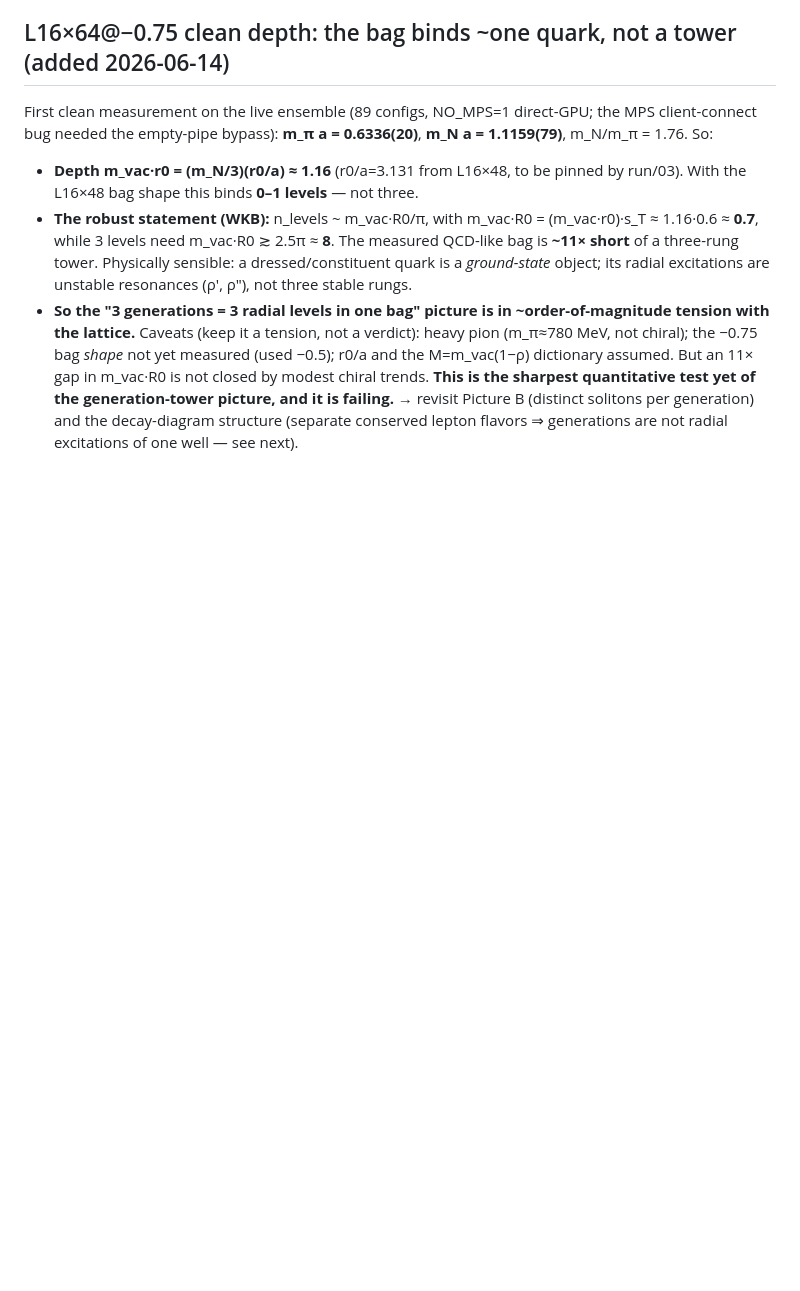
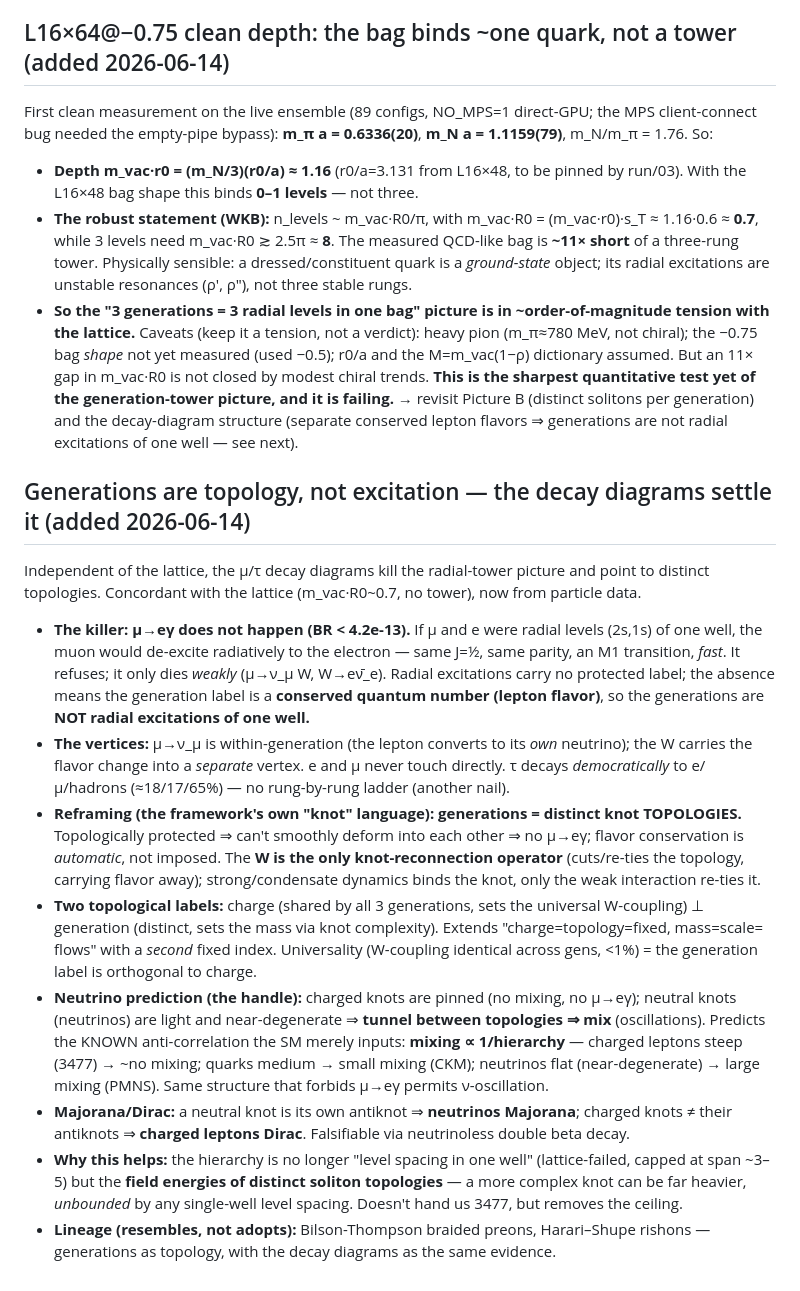
Before and after one commit to gronager/eternal-dawn, a Markdown page: notes/information-bounce-direction.md, the part around the change. Drawn GitHub-style; blank space fills up the shorter version.

Commit message:
lab note: generations as topology (no mu->e gamma), neutrino mixing as knot-tunneling

```diff
--- a/notes/information-bounce-direction.md
+++ b/notes/information-bounce-direction.md
@@ -222,3 +222,35 @@ bug needed the empty-pipe bypass): **m_π a = 0.6336(20)**, **m_N a = 1.1159(79)
   generation-tower picture, and it is failing.** → revisit Picture B (distinct solitons per generation)
   and the decay-diagram structure (separate conserved lepton flavors ⇒ generations are not radial
   excitations of one well — see next).
+
+## Generations are topology, not excitation — the decay diagrams settle it (added 2026-06-14)
+Independent of the lattice, the μ/τ decay diagrams kill the radial-tower picture and point to distinct
+topologies. Concordant with the lattice (m_vac·R0~0.7, no tower), now from particle data.
+- **The killer: μ→eγ does not happen (BR < 4.2e-13).** If μ and e were radial levels (2s,1s) of one
+  well, the muon would de-excite radiatively to the electron — same J=½, same parity, an M1 transition,
+  *fast*. It refuses; it only dies *weakly* (μ→ν_μ W, W→eν̄_e). Radial excitations carry no protected
+  label; the absence means the generation label is a **conserved quantum number (lepton flavor)**, so the
+  generations are **NOT radial excitations of one well.**
+- **The vertices:** μ→ν_μ is within-generation (the lepton converts to its *own* neutrino); the W carries
+  the flavor change into a *separate* vertex. e and μ never touch directly. τ decays *democratically* to
+  e/μ/hadrons (≈18/17/65%) — no rung-by-rung ladder (another nail).
+- **Reframing (the framework's own "knot" language): generations = distinct knot TOPOLOGIES.**
+  Topologically protected ⇒ can't smoothly deform into each other ⇒ no μ→eγ; flavor conservation is
+  *automatic*, not imposed. The **W is the only knot-reconnection operator** (cuts/re-ties the topology,
+  carrying flavor away); strong/condensate dynamics binds the knot, only the weak interaction re-ties it.
+- **Two topological labels:** charge (shared by all 3 generations, sets the universal W-coupling) ⊥
+  generation (distinct, sets the mass via knot complexity). Extends "charge=topology=fixed, mass=scale=
+  flows" with a *second* fixed index. Universality (W-coupling identical across gens, <1%) = the
+  generation label is orthogonal to charge.
+- **Neutrino prediction (the handle):** charged knots are pinned (no mixing, no μ→eγ); neutral knots
+  (neutrinos) are light and near-degenerate ⇒ **tunnel between topologies ⇒ mix** (oscillations). Predicts
+  the KNOWN anti-correlation the SM merely inputs: **mixing ∝ 1/hierarchy** — charged leptons steep
+  (3477) → ~no mixing; quarks medium → small mixing (CKM); neutrinos flat (near-degenerate) → large
+  mixing (PMNS). Same structure that forbids μ→eγ permits ν-oscillation.
+- **Majorana/Dirac:** a neutral knot is its own antiknot ⇒ **neutrinos Majorana**; charged knots ≠ their
+  antiknots ⇒ **charged leptons Dirac**. Falsifiable via neutrinoless double beta decay.
+- **Why this helps:** the hierarchy is no longer "level spacing in one well" (lattice-failed, capped at
+  span ~3–5) but the **field energies of distinct soliton topologies** — a more complex knot can be far
+  heavier, *unbounded* by any single-well level spacing. Doesn't hand us 3477, but removes the ceiling.
+- **Lineage (resembles, not adopts):** Bilson-Thompson braided preons, Harari–Shupe rishons — generations
+  as topology, with the decay diagrams as the same evidence.
```
